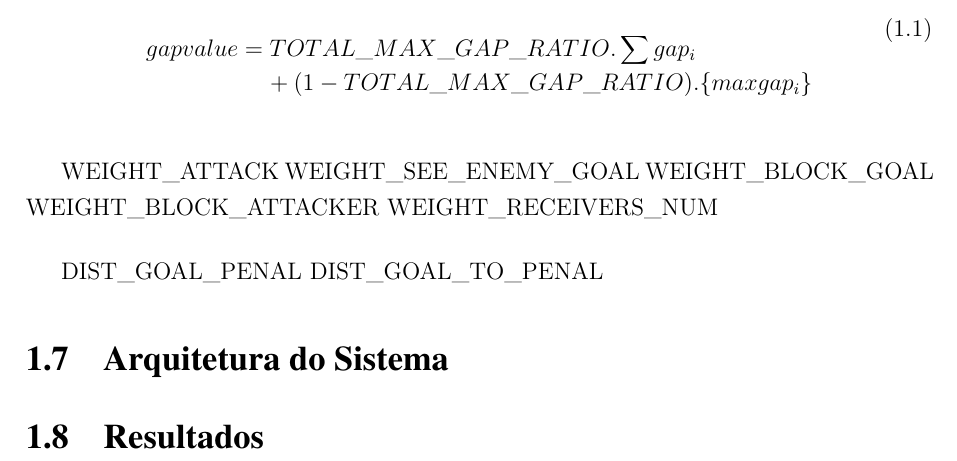
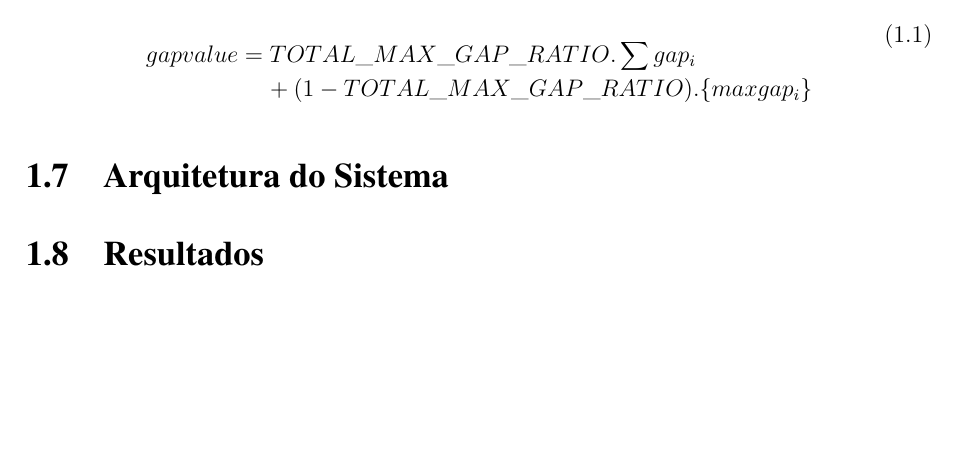
Before and after one commit to VBmgk/pfc-jan-bramigk, a LaTeX thesis (relatorio.tex, which reads doc/funcao_objetivo.tex): part of page 20 of 23, cut so that both start at the same text, the shorter picture padded with empty space. Compiled offline with pdfLaTeX.

Commit message:
Fixed relatorio

```diff
--- a/doc/funcao_objetivo.tex
+++ b/doc/funcao_objetivo.tex
@@ -77,11 +77,11 @@ O cálculo do \textit{gap} é feito da seguinte maneira:
  \lbrace maxgap_i \rbrace
 \end{dmath}
 
-WEIGHT{\_}ATTACK
-WEIGHT{\_}SEE{\_}ENEMY{\_}GOAL
-WEIGHT{\_}BLOCK{\_}GOAL
-WEIGHT{\_}BLOCK{\_}ATTACKER
-WEIGHT{\_}RECEIVERS{\_}NUM
-
-DIST{\_}GOAL{\_}PENAL
-DIST{\_}GOAL{\_}TO{\_}PENAL
+%WEIGHT{\_}ATTACK
+%WEIGHT{\_}SEE{\_}ENEMY{\_}GOAL
+%WEIGHT{\_}BLOCK{\_}GOAL
+%WEIGHT{\_}BLOCK{\_}ATTACKER
+%WEIGHT{\_}RECEIVERS{\_}NUM
+%
+%DIST{\_}GOAL{\_}PENAL
+%DIST{\_}GOAL{\_}TO{\_}PENAL
```
Also changed, not shown: doc/funcao_objetivo.tex (2 more changed lines).
